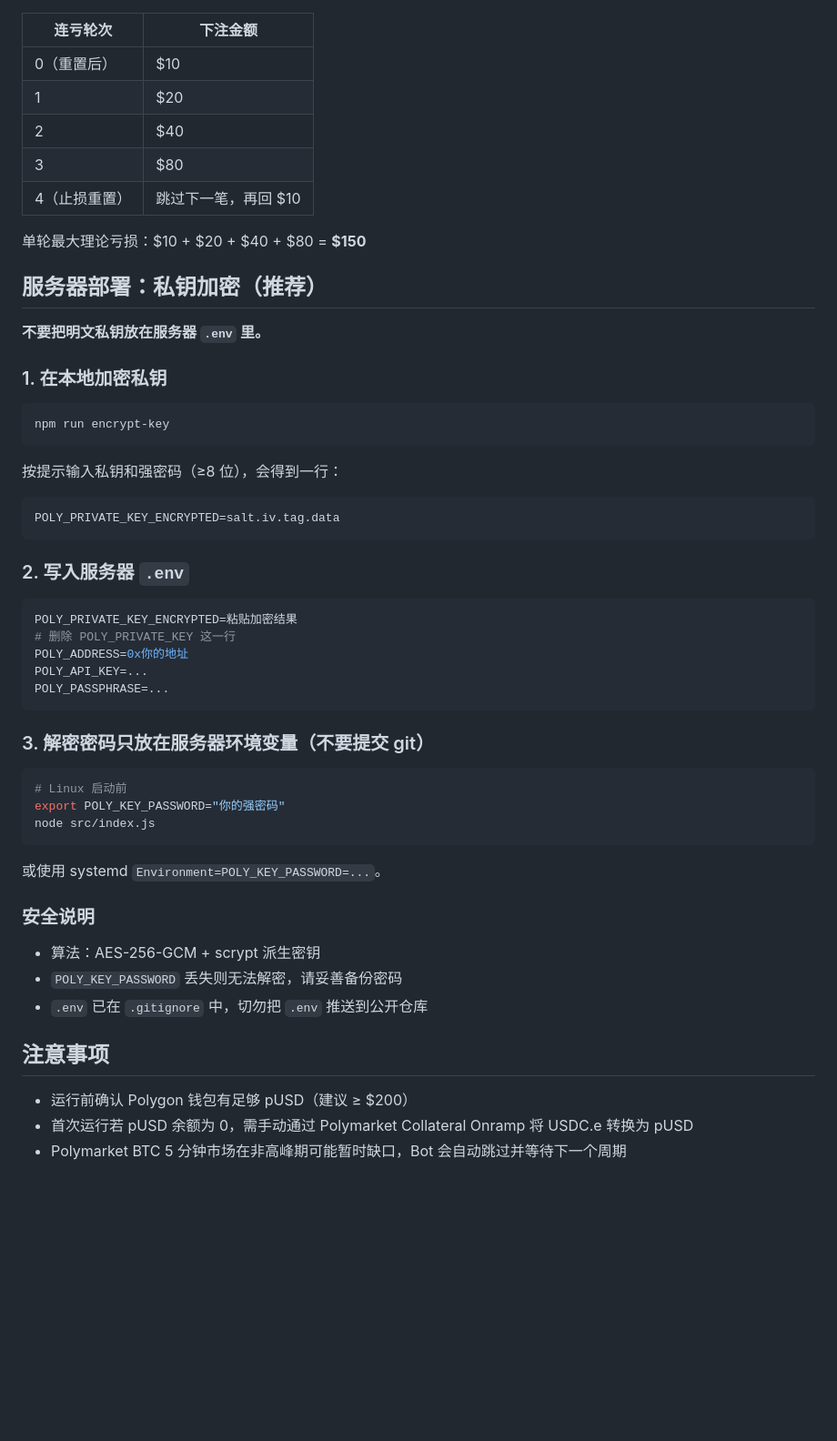
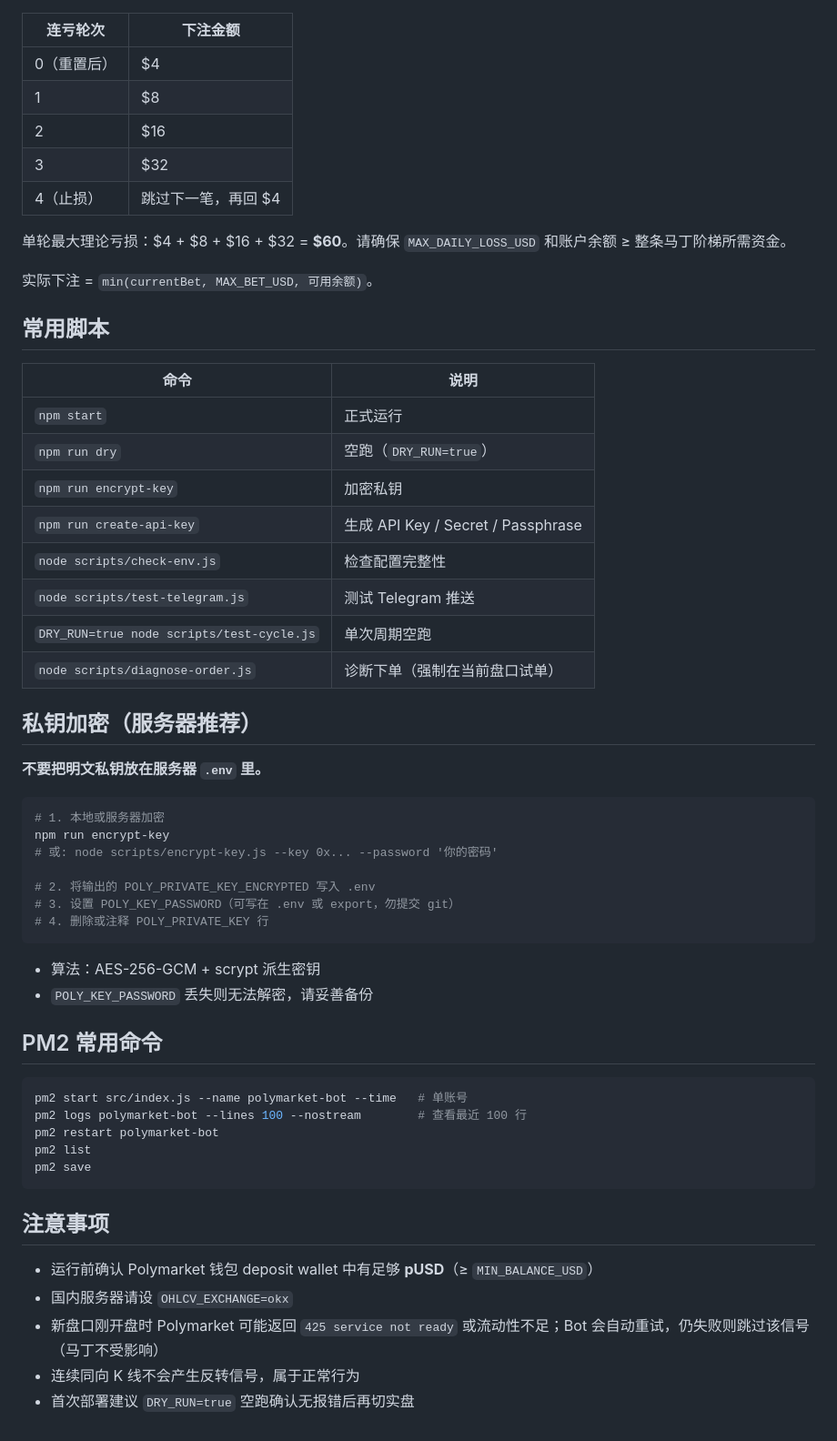
Before and after one commit to louyiwei38-blip/weishao, a Markdown page: README.md, the part around one of its changes. Shown at 91% size. Drawn GitHub-style; blank space fills up the shorter version.

Commit message:
docs: update README to match current bot features and deployment flow
Co-authored-by: Cursor <cursoragent@cursor.com>

````diff
--- a/README.md
+++ b/README.md
@@ -68,57 +150,59 @@ logs/
 | 连亏轮次 | 下注金额 |
 |----------|----------|
-| 0（重置后） | $10 |
-| 1 | $20 |
-| 2 | $40 |
-| 3 | $80 |
-| 4（止损重置） | 跳过下一笔，再回 $10 |
+| 0（重置后） | $4 |
+| 1 | $8 |
+| 2 | $16 |
+| 3 | $32 |
+| 4（止损） | 跳过下一笔，再回 $4 |
 
-单轮最大理论亏损：$10 + $20 + $40 + $80 = **$150**
+单轮最大理论亏损：$4 + $8 + $16 + $32 = **$60**。请确保 `MAX_DAILY_LOSS_USD` 和账户余额 ≥ 整条马丁阶梯所需资金。
 
-## 服务器部署：私钥加密（推荐）
+实际下注 = `min(currentBet, MAX_BET_USD, 可用余额)`。
+
+## 常用脚本
+
+| 命令 | 说明 |
+|------|------|
+| `npm start` | 正式运行 |
+| `npm run dry` | 空跑（`DRY_RUN=true`） |
+| `npm run encrypt-key` | 加密私钥 |
+| `npm run create-api-key` | 生成 API Key / Secret / Passphrase |
+| `node scripts/check-env.js` | 检查配置完整性 |
+| `node scripts/test-telegram.js` | 测试 Telegram 推送 |
+| `DRY_RUN=true node scripts/test-cycle.js` | 单次周期空跑 |
+| `node scripts/diagnose-order.js` | 诊断下单（强制在当前盘口试单） |
+
+## 私钥加密（服务器推荐）
 
 **不要把明文私钥放在服务器 `.env` 里。**
 
-### 1. 在本地加密私钥
+```bash
+# 1. 本地或服务器加密
+npm run encrypt-key
+# 或: node scripts/encrypt-key.js --key 0x... --password '你的密码'
+
+# 2. 将输出的 POLY_PRIVATE_KEY_ENCRYPTED 写入 .env
+# 3. 设置 POLY_KEY_PASSWORD（可写在 .env 或 export，勿提交 git）
+# 4. 删除或注释 POLY_PRIVATE_KEY 行
+```
+
+- 算法：AES-256-GCM + scrypt 派生密钥
+- `POLY_KEY_PASSWORD` 丢失则无法解密，请妥善备份
+
+## PM2 常用命令
 
 ```bash
-npm run encrypt-key
+pm2 start src/index.js --name polymarket-bot --time   # 单账号
+pm2 logs polymarket-bot --lines 100 --nostream        # 查看最近 100 行
+pm2 restart polymarket-bot
+pm2 list
+pm2 save
 ```
-
-按提示输入私钥和强密码（≥8 位），会得到一行：
-
-```
-POLY_PRIVATE_KEY_ENCRYPTED=salt.iv.tag.data
-```
-
-### 2. 写入服务器 `.env`
-
-```env
-POLY_PRIVATE_KEY_ENCRYPTED=粘贴加密结果
-# 删除 POLY_PRIVATE_KEY 这一行
-POLY_ADDRESS=0x你的地址
-POLY_API_KEY=...
-POLY_PASSPHRASE=...
-```
-
-### 3. 解密密码只放在服务器环境变量（不要提交 git）
-
-```bash
-# Linux 启动前
-export POLY_KEY_PASSWORD="你的强密码"
-node src/index.js
-```
-
-或使用 systemd `Environment=POLY_KEY_PASSWORD=...`。
-
-### 安全说明
-
-- 算法：AES-256-GCM + scrypt 派生密钥
-- `POLY_KEY_PASSWORD` 丢失则无法解密，请妥善备份密码
-- `.env` 已在 `.gitignore` 中，切勿把 `.env` 推送到公开仓库
 
 ## 注意事项
 
-- 运行前确认 Polygon 钱包有足够 pUSD（建议 ≥ $200）
-- 首次运行若 pUSD 余额为 0，需手动通过 Polymarket Collateral Onramp 将 USDC.e 转换为 pUSD
-- Polymarket BTC 5 分钟市场在非高峰期可能暂时缺口，Bot 会自动跳过并等待下一个周期
+- 运行前确认 Polymarket 钱包 deposit wallet 中有足够 **pUSD**（≥ `MIN_BALANCE_USD`）
+- 国内服务器请设 `OHLCV_EXCHANGE=okx`
+- 新盘口刚开盘时 Polymarket 可能返回 `425 service not ready` 或流动性不足；Bot 会自动重试，仍失败则跳过该信号（马丁不受影响）
+- 连续同向 K 线不会产生反转信号，属于正常行为
+- 首次部署建议 `DRY_RUN=true` 空跑确认无报错后再切实盘
````
Also changed, not shown: other parts of README.md (+111 -29 lines).
